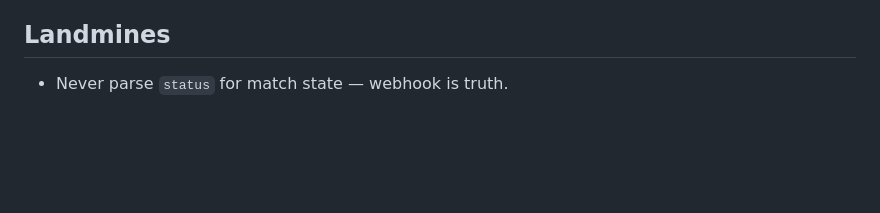
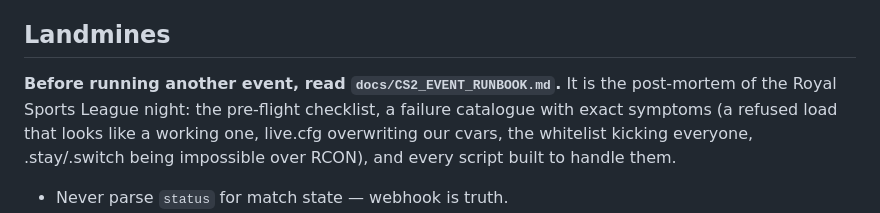
Before and after one commit to sarthakmajor-1506/iesports, a Markdown page: docs/CS2_TOURNAMENT_CONTEXT.md, the part around the change. Rendered like a GitHub page; blank space fills up the shorter version.

```diff
--- a/docs/CS2_TOURNAMENT_CONTEXT.md
+++ b/docs/CS2_TOURNAMENT_CONTEXT.md
@@ -263,6 +263,14 @@ seeded BO3 for play-offs, and re-running the seeder would have overwritten
 rosters and fixtures that had since been fixed by hand.
 
 ## Landmines
+
+**Before running another event, read `docs/CS2_EVENT_RUNBOOK.md`.** It is the
+post-mortem of the Royal Sports League night: the pre-flight checklist, a
+failure catalogue with exact symptoms (a refused load that looks like a working
+one, live.cfg overwriting our cvars, the whitelist kicking everyone,
+.stay/.switch being impossible over RCON), and every script built to handle
+them.
+
 - Never parse `status` for match state — webhook is truth.
 - Rotate `sv_password` per match (set_password action) so stale passwords don't
   let people walk into a live game.
```
Also changed, not shown: docs/CS2_EVENT_RUNBOOK.md (added, +264 -0 lines).
